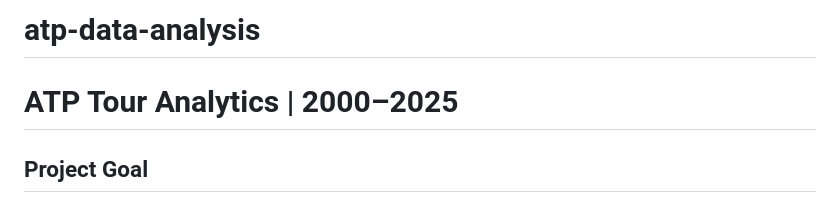
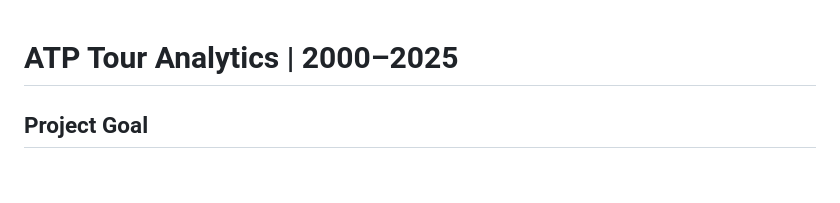
Before and after one commit to sylwiawis/atp-data-analytics, a Markdown page: README.md, the part around the change. Drawn GitHub-style; blank space fills up the shorter version.

Commit message:
edit repo name

```diff
--- a/README.md
+++ b/README.md
@@ -1,5 +1,3 @@
-# atp-data-analysis
-
 # ATP Tour Analytics | 2000–2025
 
 ## Project Goal
```
